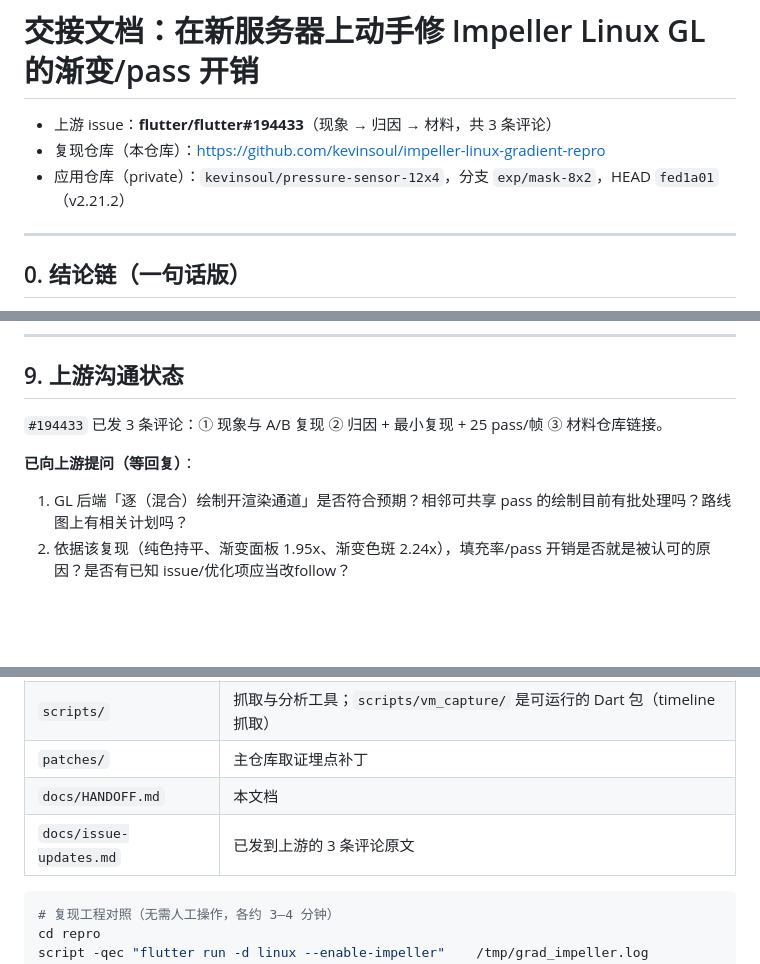
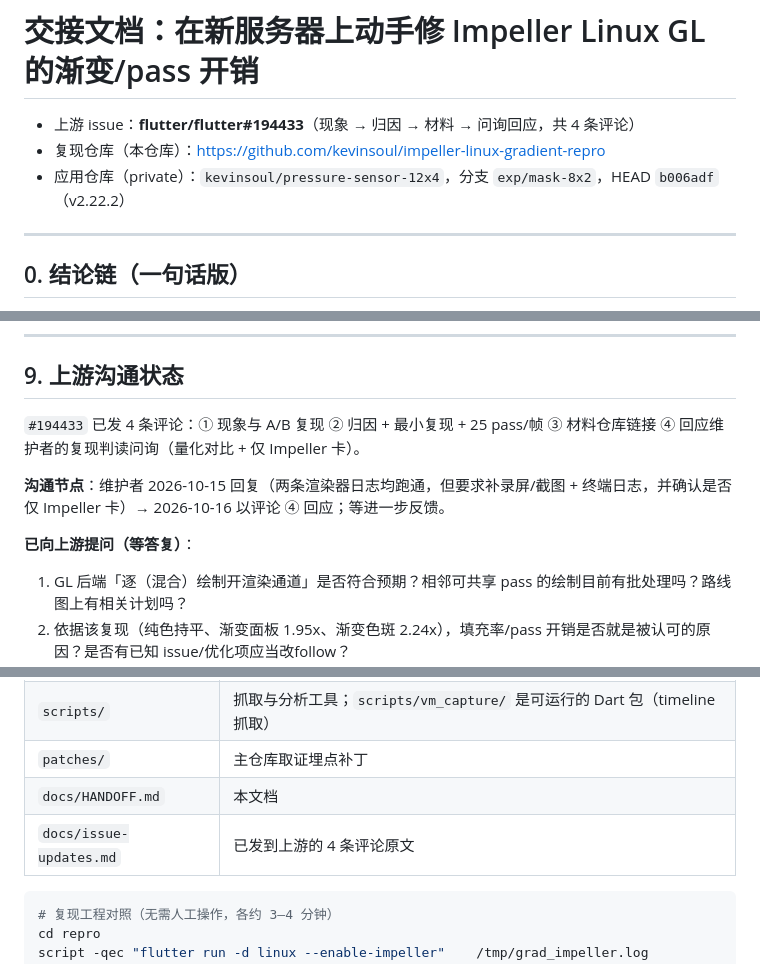
Before and after one commit to kevinsoul/impeller-linux-gradient-repro, a Markdown page: docs/HANDOFF.md, 3 parts joined by grey strips. GitHub-like rendering; blank space fills up the shorter version.

````diff
--- a/docs/HANDOFF.md
+++ b/docs/HANDOFF.md
@@ -1,8 +1,8 @@
 # 交接文档：在新服务器上动手修 Impeller Linux GL 的渐变/pass 开销
 
-- 上游 issue：**flutter/flutter#194433**（现象 → 归因 → 材料，共 3 条评论）
+- 上游 issue：**flutter/flutter#194433**（现象 → 归因 → 材料 → 问询回应，共 4 条评论）
 - 复现仓库（本仓库）：https://github.com/kevinsoul/impeller-linux-gradient-repro
-- 应用仓库（private）：`kevinsoul/pressure-sensor-12x4`，分支 `exp/mask-8x2`，HEAD `fed1a01`（v2.21.2）
+- 应用仓库（private）：`kevinsoul/pressure-sensor-12x4`，分支 `exp/mask-8x2`，HEAD `b006adf`（v2.22.2）
 
 ---
 
@@ -202,9 +202,11 @@ git checkout -- .
 
 ## 9. 上游沟通状态
 
-`#194433` 已发 3 条评论：① 现象与 A/B 复现 ② 归因 + 最小复现 + 25 pass/帧 ③ 材料仓库链接。
+`#194433` 已发 4 条评论：① 现象与 A/B 复现 ② 归因 + 最小复现 + 25 pass/帧 ③ 材料仓库链接 ④ 回应维护者的复现判读问询（量化对比 + 仅 Impeller 卡）。
 
-**已向上游提问（等回复）**：
+**沟通节点**：维护者 2026-10-15 回复（两条渲染器日志均跑通，但要求补录屏/截图 + 终端日志，并确认是否仅 Impeller 卡）→ 2026-10-16 以评论 ④ 回应；等进一步反馈。
+
+**已向上游提问（等答复）**：
 
 1. GL 后端「逐（混合）绘制开渲染通道」是否符合预期？相邻可共享 pass 的绘制目前有批处理吗？路线图上有相关计划吗？
 2. 依据该复现（纯色持平、渐变面板 1.95x、渐变色斑 2.24x），填充率/pass 开销是否就是被认可的原因？是否有已知 issue/优化项应当改follow？
@@ -224,7 +226,7 @@ git checkout -- .
 | `scripts/` | 抓取与分析工具；`scripts/vm_capture/` 是可运行的 Dart 包（timeline 抓取） |
 | `patches/` | 主仓库取证埋点补丁 |
 | `docs/HANDOFF.md` | 本文档 |
-| `docs/issue-updates.md` | 已发到上游的 3 条评论原文 |
+| `docs/issue-updates.md` | 已发到上游的 4 条评论原文 |
 
 ```bash
 # 复现工程对照（无需人工操作，各约 3–4 分钟）
````
Also changed, not shown: README.md (+2 -2 lines), docs/issue-updates.md (+40 -1 lines).
